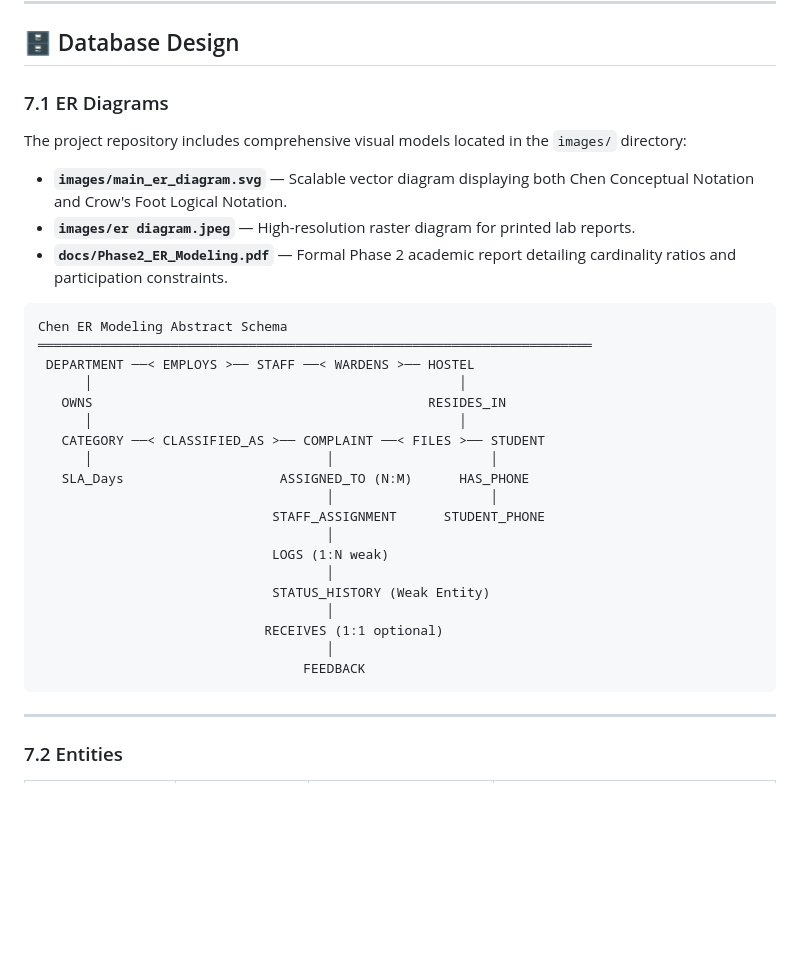
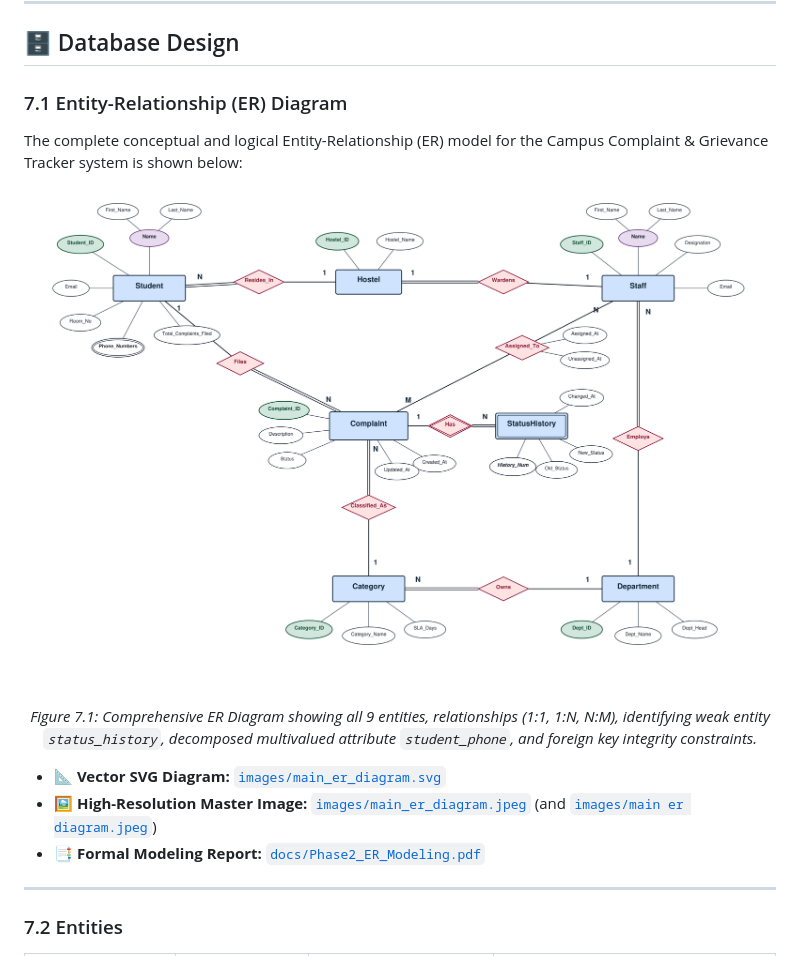
Before and after one commit to RakshamDessai/campus-complaint-tracker, a Markdown page: README.md, the part around the change. Drawn GitHub-style; pictures changed too: images/main_er_diagram.jpeg (added); blank space fills up the shorter version.

Commit message:
docs: embed main_er_diagram.jpeg visual diagram into README section 7.1

````diff
--- a/README.md
+++ b/README.md
@@ -169,35 +169,21 @@ The system implements a classic **Three-Tier Architectural Model**, ensuring str
 
 ## 🗄️ Database Design
 
-### 7.1 ER Diagrams
+### 7.1 Entity-Relationship (ER) Diagram
 
-The project repository includes comprehensive visual models located in the `images/` directory:
+The complete conceptual and logical Entity-Relationship (ER) model for the Campus Complaint & Grievance Tracker system is shown below:
 
-- **`images/main_er_diagram.svg`** — Scalable vector diagram displaying both Chen Conceptual Notation and Crow's Foot Logical Notation.
-- **`images/er diagram.jpeg`** — High-resolution raster diagram for printed lab reports.
-- **`docs/Phase2_ER_Modeling.pdf`** — Formal Phase 2 academic report detailing cardinality ratios and participation constraints.
+<p align="center">
+  <img src="images/main_er_diagram.jpeg" alt="Campus Complaint & Grievance Tracker - Entity Relationship Diagram" width="100%" style="border-radius: 10px; border: 1px solid #334155; box-shadow: 0 4px 20px rgba(0,0,0,0.25);" />
+</p>
 
-```
-Chen ER Modeling Abstract Schema
-═══════════════════════════════════════════════════════════════════════
- DEPARTMENT ──< EMPLOYS >── STAFF ──< WARDENS >── HOSTEL
-      │                                               │
-   OWNS                                           RESIDES_IN
-      │                                               │
-   CATEGORY ──< CLASSIFIED_AS >── COMPLAINT ──< FILES >── STUDENT
-      │                              │                    │
-   SLA_Days                    ASSIGNED_TO (N:M)      HAS_PHONE
-                                     │                    │
-                              STAFF_ASSIGNMENT      STUDENT_PHONE
-                                     │
-                              LOGS (1:N weak)
-                                     │
-                              STATUS_HISTORY (Weak Entity)
-                                     │
-                             RECEIVES (1:1 optional)
-                                     │
-                                  FEEDBACK
-```
+<p align="center">
+  <em>Figure 7.1: Comprehensive ER Diagram showing all 9 entities, relationships (1:1, 1:N, N:M), identifying weak entity <code>status_history</code>, decomposed multivalued attribute <code>student_phone</code>, and foreign key integrity constraints.</em>
+</p>
+
+- 📐 **Vector SVG Diagram:** [`images/main_er_diagram.svg`](images/main_er_diagram.svg)
+- 🖼️ **High-Resolution Master Image:** [`images/main_er_diagram.jpeg`](images/main_er_diagram.jpeg) (and [`images/main er diagram.jpeg`](images/main%20er%20diagram.jpeg))
+- 📑 **Formal Modeling Report:** [`docs/Phase2_ER_Modeling.pdf`](docs/Phase2_ER_Modeling.pdf)
 
 ---
 
````
